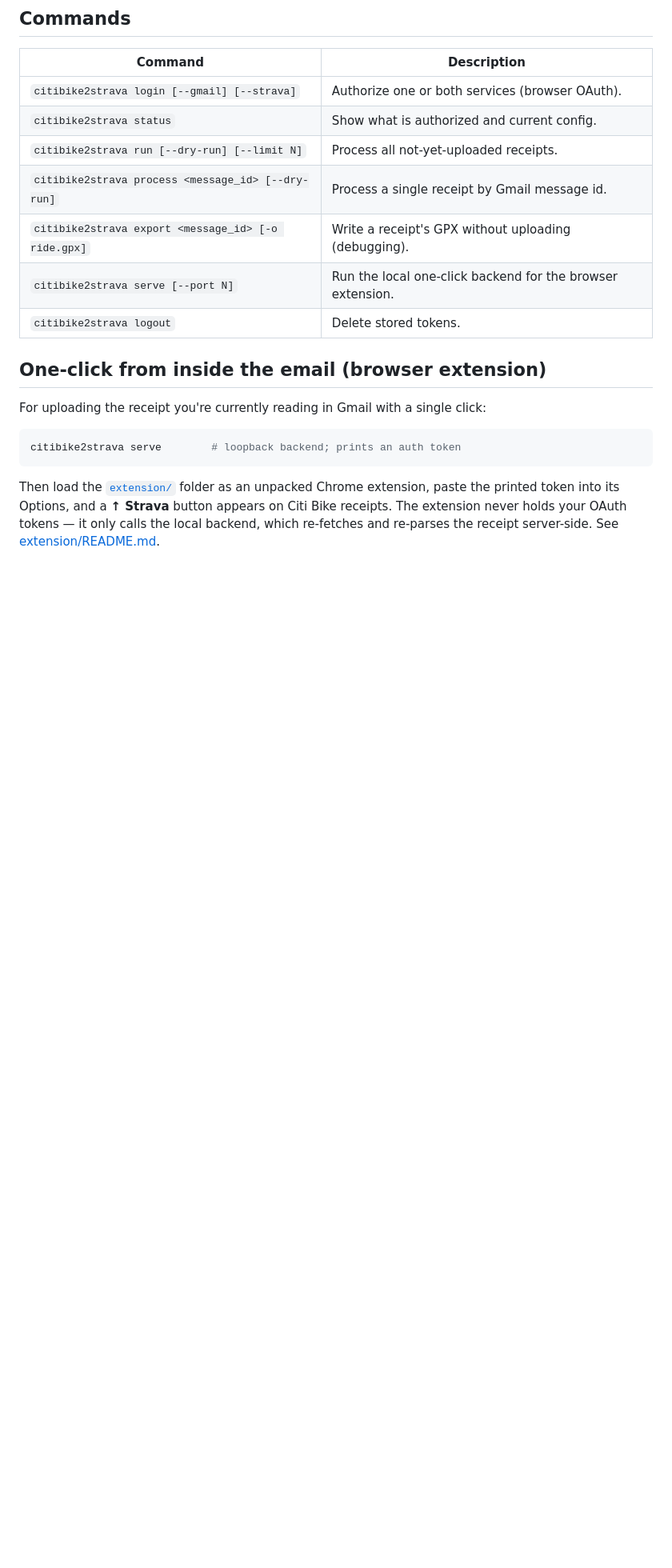
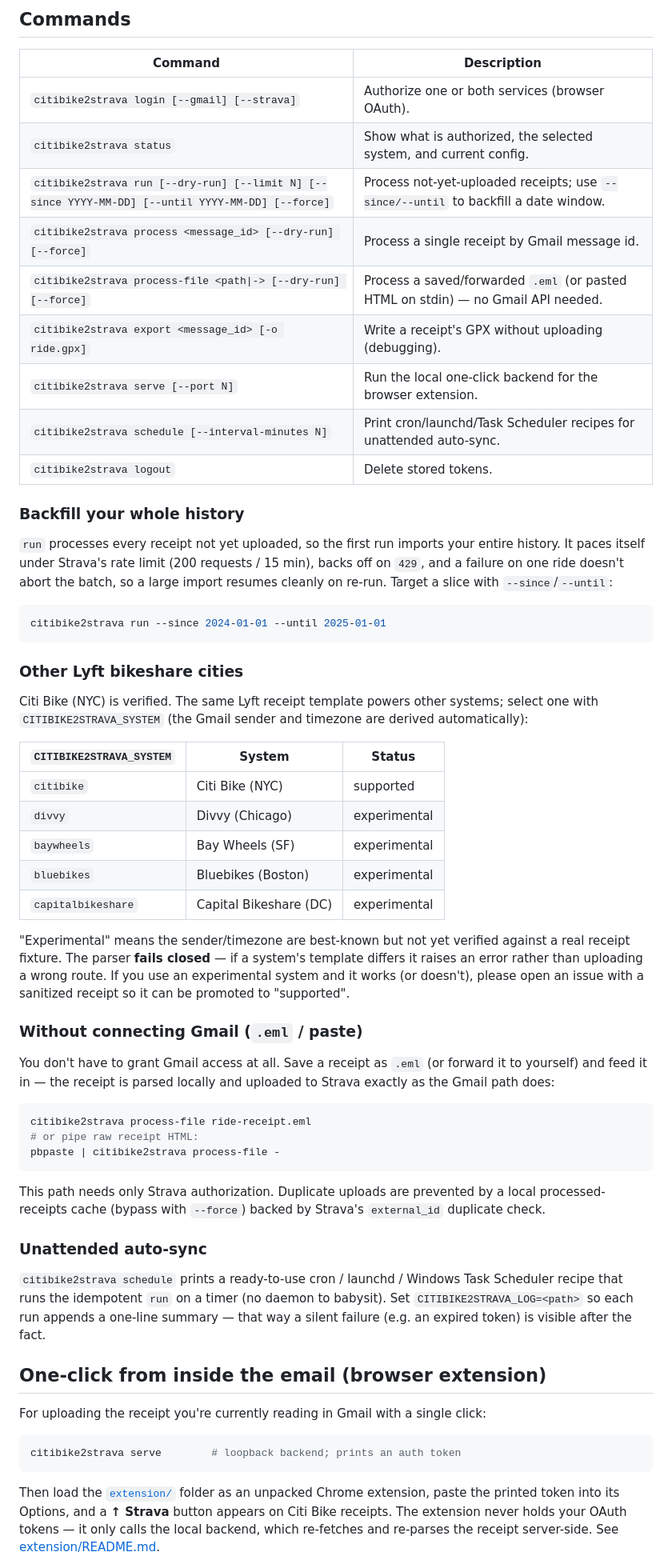
Before and after one commit to erikleon/citibike2strava, a Markdown page: README.md, the part around one of its changes. Shown at 80% size. Drawn GitHub-style; blank space fills up the shorter version.

Commit message:
docs: document backfill, multi-city, .eml, scheduling

````diff
--- a/README.md
+++ b/README.md
@@ -87,12 +94,68 @@ citibike2strava run
 | Command | Description |
 |---|---|
 | `citibike2strava login [--gmail] [--strava]` | Authorize one or both services (browser OAuth). |
-| `citibike2strava status` | Show what is authorized and current config. |
-| `citibike2strava run [--dry-run] [--limit N]` | Process all not-yet-uploaded receipts. |
-| `citibike2strava process <message_id> [--dry-run]` | Process a single receipt by Gmail message id. |
+| `citibike2strava status` | Show what is authorized, the selected system, and current config. |
+| `citibike2strava run [--dry-run] [--limit N] [--since YYYY-MM-DD] [--until YYYY-MM-DD] [--force]` | Process not-yet-uploaded receipts; use `--since/--until` to backfill a date window. |
+| `citibike2strava process <message_id> [--dry-run] [--force]` | Process a single receipt by Gmail message id. |
+| `citibike2strava process-file <path\|-> [--dry-run] [--force]` | Process a saved/forwarded `.eml` (or pasted HTML on stdin) — no Gmail API needed. |
 | `citibike2strava export <message_id> [-o ride.gpx]` | Write a receipt's GPX without uploading (debugging). |
 | `citibike2strava serve [--port N]` | Run the local one-click backend for the browser extension. |
+| `citibike2strava schedule [--interval-minutes N]` | Print cron/launchd/Task Scheduler recipes for unattended auto-sync. |
 | `citibike2strava logout` | Delete stored tokens. |
+
+### Backfill your whole history
+
+`run` processes every receipt not yet uploaded, so the first run imports your
+entire history. It paces itself under Strava's rate limit (200 requests / 15
+min), backs off on `429`, and a failure on one ride doesn't abort the batch, so a
+large import resumes cleanly on re-run. Target a slice with `--since`/`--until`:
+
+```bash
+citibike2strava run --since 2024-01-01 --until 2025-01-01
+```
+
+### Other Lyft bikeshare cities
+
+Citi Bike (NYC) is verified. The same Lyft receipt template powers other
+systems; select one with `CITIBIKE2STRAVA_SYSTEM` (the Gmail sender and timezone
+are derived automatically):
+
+| `CITIBIKE2STRAVA_SYSTEM` | System | Status |
+|---|---|---|
+| `citibike` | Citi Bike (NYC) | supported |
+| `divvy` | Divvy (Chicago) | experimental |
+| `baywheels` | Bay Wheels (SF) | experimental |
+| `bluebikes` | Bluebikes (Boston) | experimental |
+| `capitalbikeshare` | Capital Bikeshare (DC) | experimental |
+
+"Experimental" means the sender/timezone are best-known but not yet verified
+against a real receipt fixture. The parser **fails closed** — if a system's
+template differs it raises an error rather than uploading a wrong route. If you
+use an experimental system and it works (or doesn't), please open an issue with a
+sanitized receipt so it can be promoted to "supported".
+
+### Without connecting Gmail (`.eml` / paste)
+
+You don't have to grant Gmail access at all. Save a receipt as `.eml` (or forward
+it to yourself) and feed it in — the receipt is parsed locally and uploaded to
+Strava exactly as the Gmail path does:
+
+```bash
+citibike2strava process-file ride-receipt.eml
+# or pipe raw receipt HTML:
+pbpaste | citibike2strava process-file -
+```
+
+This path needs only Strava authorization. Duplicate uploads are prevented by a
+local processed-receipts cache (bypass with `--force`) backed by Strava's
+`external_id` duplicate check.
+
+### Unattended auto-sync
+
+`citibike2strava schedule` prints a ready-to-use cron / launchd / Windows Task
+Scheduler recipe that runs the idempotent `run` on a timer (no daemon to babysit).
+Set `CITIBIKE2STRAVA_LOG=<path>` so each run appends a one-line summary — that way
+a silent failure (e.g. an expired token) is visible after the fact.
 
 ## One-click from inside the email (browser extension)
 
````
Also changed, not shown: other parts of README.md (+7 -0 lines), TODOS.md (added, +60 -0 lines), docs/ARCHITECTURE.md (+10 -4 lines).
